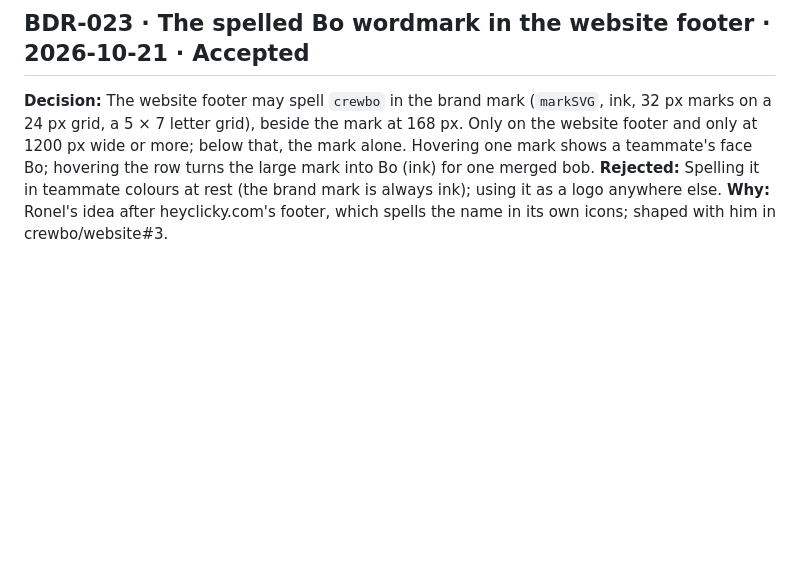
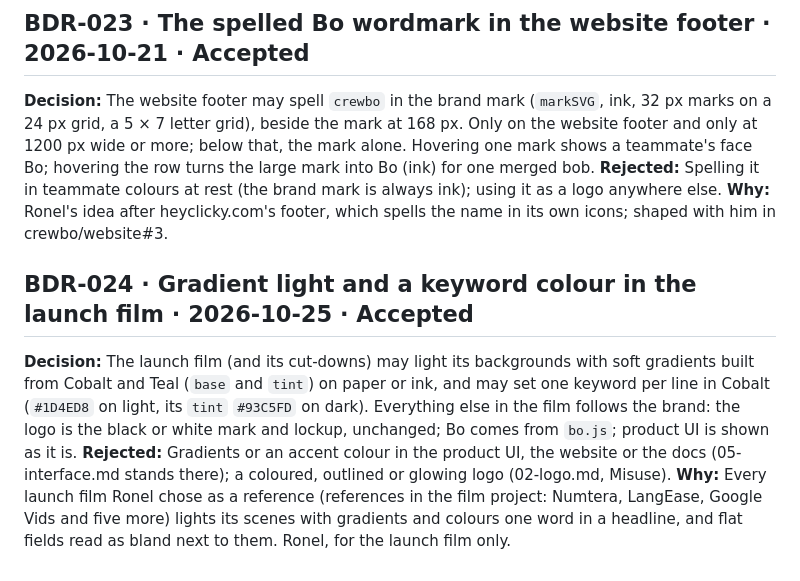
Before and after one commit to crewbo/crewbo, a Markdown page: docs/brand/DECISIONS.md, the part around the change. GitHub-like rendering; blank space fills up the shorter version.

Commit message:
docs(docs): allow gradient light and a keyword colour in the launch film
Ronel approved both for the launch film only, after style frames built
from his reference films. The product UI, site and docs keep the rules
in 05-interface.md.

Refs: BDR-024

```diff
--- a/docs/brand/DECISIONS.md
+++ b/docs/brand/DECISIONS.md
@@ -143,3 +143,9 @@ Format: `BDR-NNN · title · date · status`.
 **Decision:** The website footer may spell `crewbo` in the brand mark (`markSVG`, ink, 32 px marks on a 24 px grid, a 5 × 7 letter grid), beside the mark at 168 px. Only on the website footer and only at 1200 px wide or more; below that, the mark alone. Hovering one mark shows a teammate's face Bo; hovering the row turns the large mark into Bo (ink) for one merged bob.
 **Rejected:** Spelling it in teammate colours at rest (the brand mark is always ink); using it as a logo anywhere else.
 **Why:** Ronel's idea after heyclicky.com's footer, which spells the name in its own icons; shaped with him in crewbo/website#3.
+
+## BDR-024 · Gradient light and a keyword colour in the launch film · 2026-10-25 · Accepted
+
+**Decision:** The launch film (and its cut-downs) may light its backgrounds with soft gradients built from Cobalt and Teal (`base` and `tint`) on paper or ink, and may set one keyword per line in Cobalt (`#1D4ED8` on light, its `tint` `#93C5FD` on dark). Everything else in the film follows the brand: the logo is the black or white mark and lockup, unchanged; Bo comes from `bo.js`; product UI is shown as it is.
+**Rejected:** Gradients or an accent colour in the product UI, the website or the docs (05-interface.md stands there); a coloured, outlined or glowing logo (02-logo.md, Misuse).
+**Why:** Every launch film Ronel chose as a reference (references in the film project: Numtera, LangEase, Google Vids and five more) lights its scenes with gradients and colours one word in a headline, and flat fields read as bland next to them. Ronel, for the launch film only.
```
